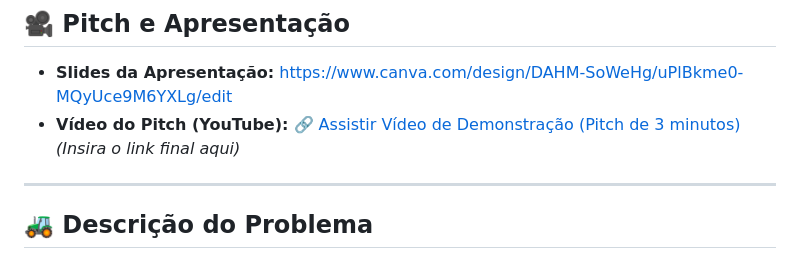
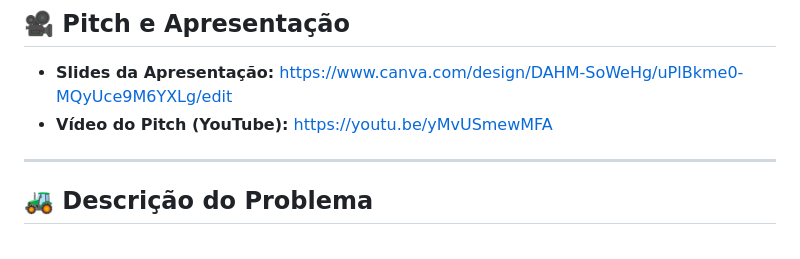
Before and after one commit to irineubruno/DEV-IFRO-Empresa-Comunidade, a Markdown page: README.md, the part around the change. Drawn GitHub-style.

```diff
--- a/README.md
+++ b/README.md
@@ -32,7 +32,7 @@ O sistema está em produção e possui os seguintes acessos:
 
 ## 🎥 Pitch e Apresentação
 * **Slides da Apresentação:** https://www.canva.com/design/DAHM-SoWeHg/uPlBkme0-MQyUce9M6YXLg/edit
-* **Vídeo do Pitch (YouTube):** [🔗 Assistir Vídeo de Demonstração (Pitch de 3 minutos)](#) *(Insira o link final aqui)*
+* **Vídeo do Pitch (YouTube):** https://youtu.be/yMvUSmewMFA
 
 ---
 
```
